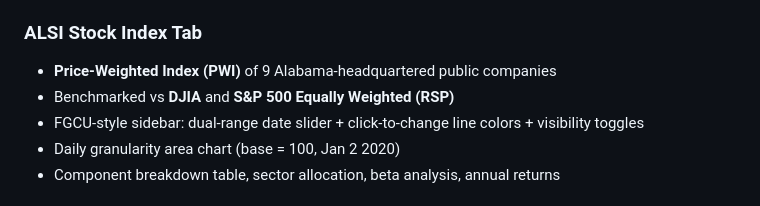
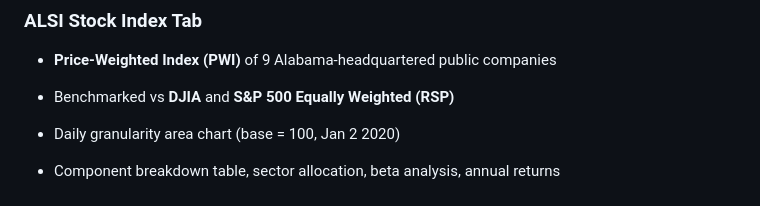
Before and after one commit to JAMILLER3732/USA-JIF-ALSI, a Markdown page: README.md, the part around the change. Drawn GitHub-style.

```diff
--- a/README.md
+++ b/README.md
@@ -11,7 +11,7 @@ A comprehensive interactive regional economic dashboard tracking the **Alabama S
 ### ALSI Stock Index Tab
 - **Price-Weighted Index (PWI)** of 9 Alabama-headquartered public companies
 - Benchmarked vs **DJIA** and **S&P 500 Equally Weighted (RSP)**
-- FGCU-style sidebar: dual-range date slider + click-to-change line colors + visibility toggles
+
 - Daily granularity area chart (base = 100, Jan 2 2020)
 - Component breakdown table, sector allocation, beta analysis, annual returns
 
```
